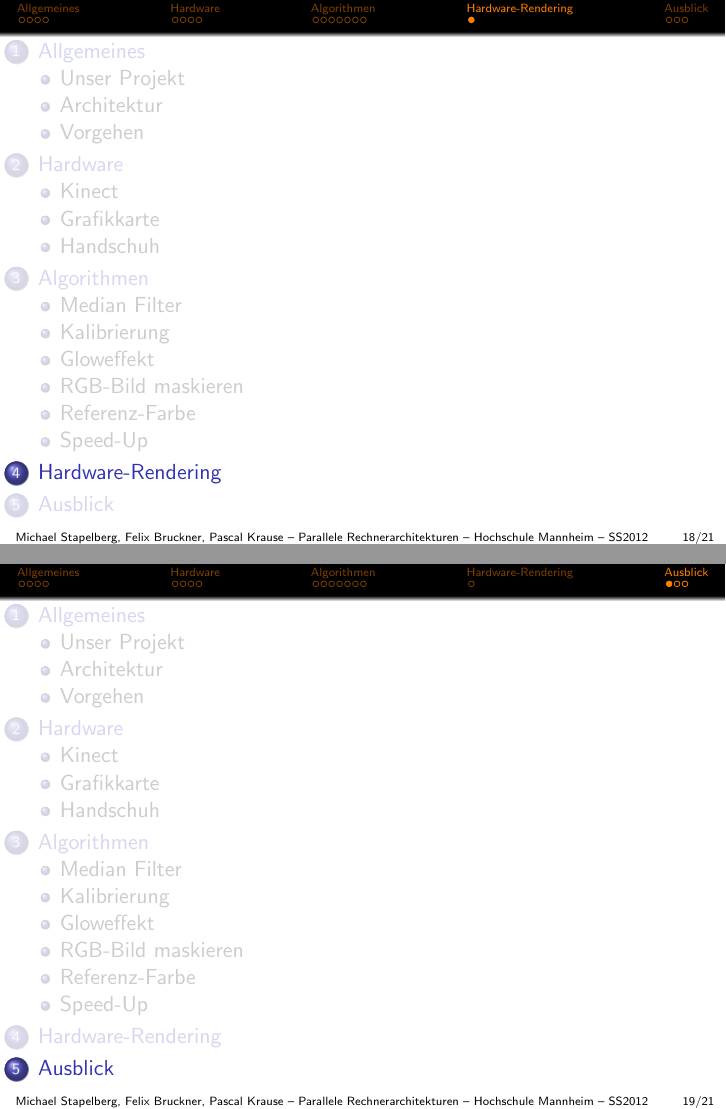
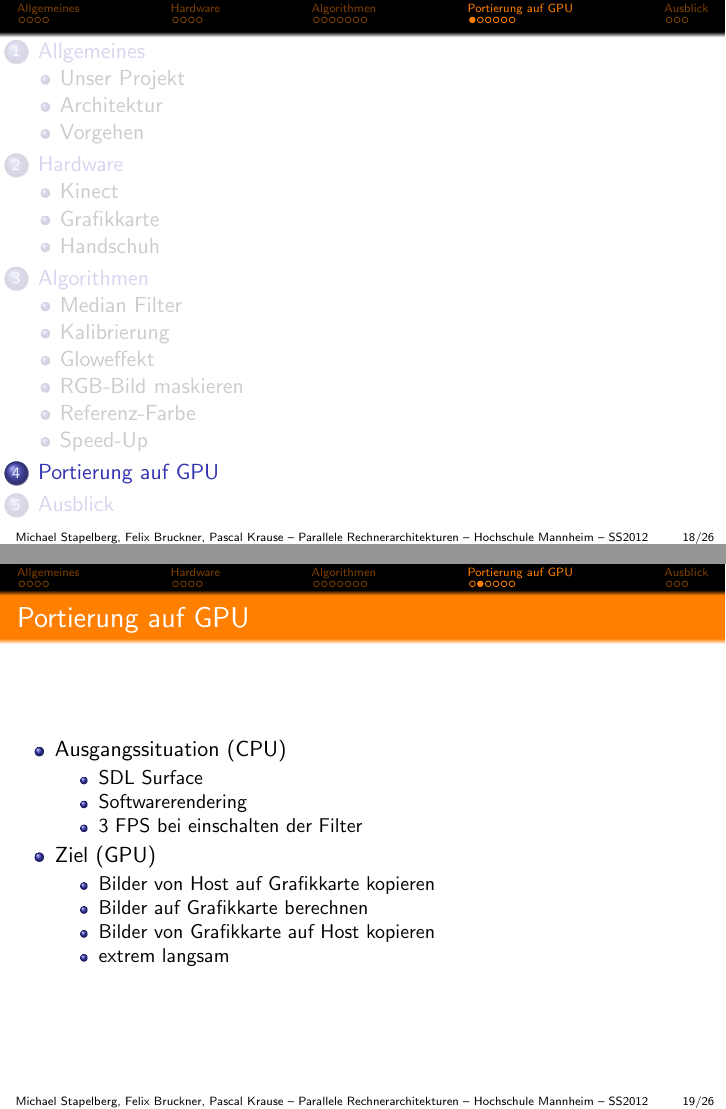
Before and after one commit to stapelberg/kinectboard, LaTeX slides (Vortrag/PRVortrag.tex): pages 18 and 19 of 21 before the commit and pages 18 and 19 of 26 after it, joined at a grey line. Compiled offline with pdfLaTeX.

Commit message:
Felix Teil hinzugefügt

```diff
--- a/Vortrag/PRVortrag.tex
+++ b/Vortrag/PRVortrag.tex
@@ -321,5 +321,23 @@
 
 \end{frame}
 
-\section{Hardware-Rendering}
+\section{Portierung auf GPU}
 
+\begin{frame}
+\frametitle{Portierung auf GPU}
+\begin{itemize}
+\item Ausgangssituation (CPU)
+	\begin{itemize}
+		\item SDL Surface
+		\item Softwarerendering
+		\item 3 FPS bei einschalten der Filter
+	\end{itemize}
+\item Ziel (GPU)
+	\begin{itemize}
+		\item Bilder von Host auf Grafikkarte kopieren
+		\item Bilder auf Grafikkarte berechnen
+		\item Bilder von Grafikkarte auf Host kopieren
+		\item extrem langsam
+	\end{itemize}
+\end{itemize}
+\end{frame}
@@ -325,0 +377 @@
+\frametitle{GPU GUI}
```
Also changed, not shown: Vortrag/PRVortrag.tex (39 more changed lines).
